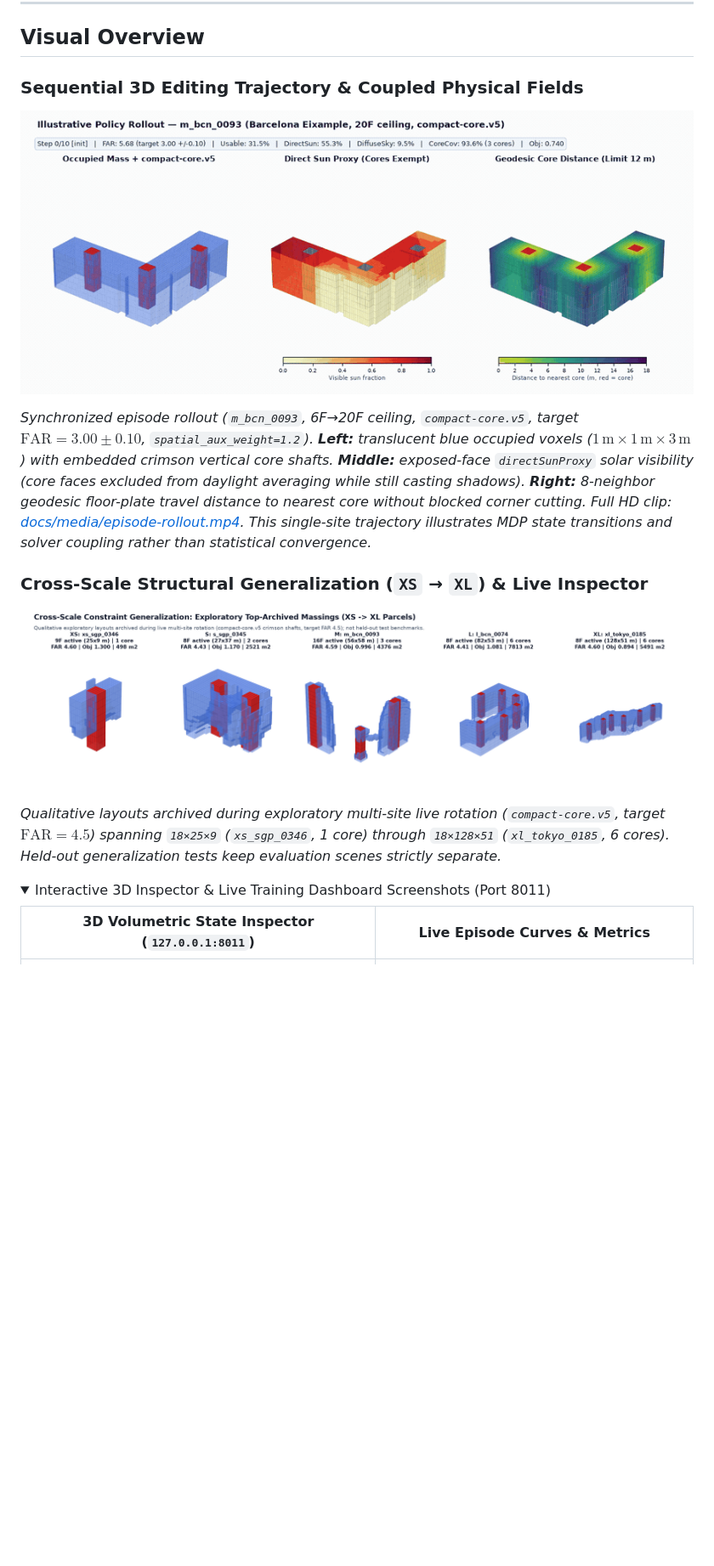
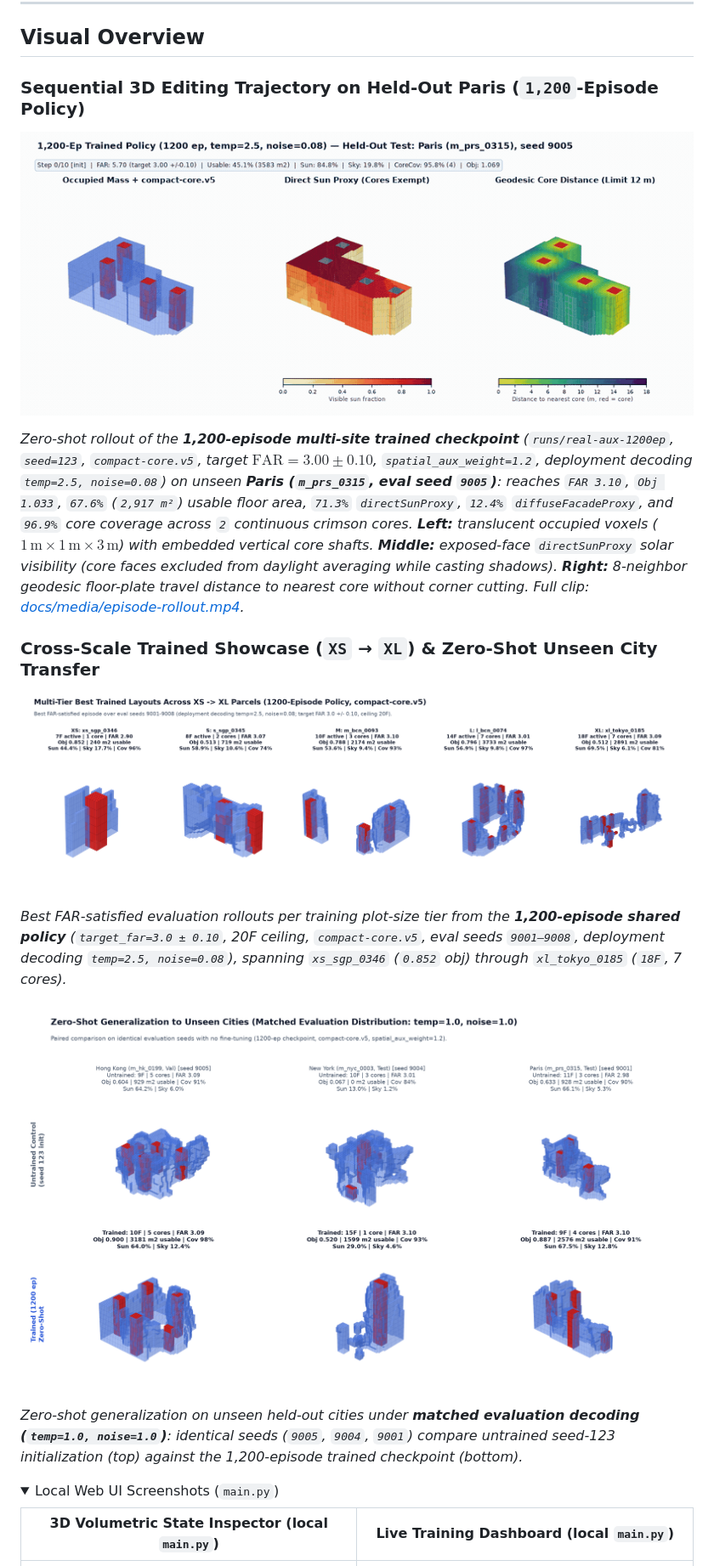
Before and after one commit to guzel-hairdressers/voxelform-rl, a Markdown page: README.md, the part around one of its changes. Shown at 85% size. Drawn GitHub-style; pictures changed too: docs/media/episode-rollout.gif, docs/media/heldout-generalization.png (added), docs/media/multitier-showcase.png; folded sections open; blank space fills up the shorter version.

Commit message:
Add 1,200-episode multi-site results, trained showcase media, and README clarifications

```diff
--- a/README.md
+++ b/README.md
@@ -16,5 +16,5 @@ Urban building massing provides the concrete constraint structure, proxy physics
 
 ## Visual Overview
 
-### Sequential 3D Editing Trajectory & Coupled Physical Fields
+### Sequential 3D Editing Trajectory on Held-Out Paris (`1,200`-Episode Policy)
 
@@ -22,5 +22,5 @@ Urban building massing provides the concrete constraint structure, proxy physics
 
-*Synchronized episode rollout (`m_bcn_0093`, 6F→20F ceiling, `compact-core.v5`, target $\text{FAR}=3.00 \pm 0.10$, `spatial_aux_weight=1.2`). **Left:** translucent blue occupied voxels ($1\,\text{m}\times 1\,\text{m}\times 3\,\text{m}$) with embedded crimson vertical core shafts. **Middle:** exposed-face `directSunProxy` solar visibility (core faces excluded from daylight averaging while still casting shadows). **Right:** 8-neighbor geodesic floor-plate travel distance to nearest core without blocked corner cutting. Full HD clip: [docs/media/episode-rollout.mp4](docs/media/episode-rollout.mp4). This single-site trajectory illustrates MDP state transitions and solver coupling rather than statistical convergence.*
+*Zero-shot rollout of the **1,200-episode multi-site trained checkpoint** (`runs/real-aux-1200ep`, `seed=123`, `compact-core.v5`, target $\text{FAR}=3.00 \pm 0.10$, `spatial_aux_weight=1.2`, deployment decoding `temp=2.5, noise=0.08`) on unseen **Paris (`m_prs_0315`, eval seed `9005`)**: reaches `FAR 3.10`, `Obj 1.033`, `67.6%` (`2,917 m²`) usable floor area, `71.3%` `directSunProxy`, `12.4%` `diffuseFacadeProxy`, and `96.9%` core coverage across `2` continuous crimson cores. **Left:** translucent occupied voxels ($1\,\text{m}\times 1\,\text{m}\times 3\,\text{m}$) with embedded vertical core shafts. **Middle:** exposed-face `directSunProxy` solar visibility (core faces excluded from daylight averaging while casting shadows). **Right:** 8-neighbor geodesic floor-plate travel distance to nearest core without corner cutting. Full clip: [docs/media/episode-rollout.mp4](docs/media/episode-rollout.mp4).*
 
-### Cross-Scale Structural Generalization (`XS` → `XL`) & Live Inspector
+### Cross-Scale Trained Showcase (`XS` → `XL`) & Zero-Shot Unseen City Transfer
 
@@ -28,10 +28,14 @@ Urban building massing provides the concrete constraint structure, proxy physics
 
-*Qualitative layouts archived during exploratory multi-site live rotation (`compact-core.v5`, target $\text{FAR}=4.5$) spanning `18×25×9` (`xs_sgp_0346`, 1 core) through `18×128×51` (`xl_tokyo_0185`, 6 cores). Held-out generalization tests keep evaluation scenes strictly separate.*
+*Best FAR-satisfied evaluation rollouts per training plot-size tier from the **1,200-episode shared policy** (`target_far=3.0 ± 0.10`, 20F ceiling, `compact-core.v5`, eval seeds `9001–9008`, deployment decoding `temp=2.5, noise=0.08`), spanning `xs_sgp_0346` (`0.852` obj) through `xl_tokyo_0185` (`18F`, 7 cores).*
+
+![Paired zero-shot comparison between untrained control and 1,200-episode trained policy across unseen Hong Kong, New York, and Paris plots](docs/media/heldout-generalization.png)
+
+*Zero-shot generalization on unseen held-out cities under **matched evaluation decoding (`temp=1.0, noise=1.0`)**: identical seeds (`9005`, `9004`, `9001`) compare untrained seed-123 initialization (top) against the 1,200-episode trained checkpoint (bottom).*
 
 <details>
-<summary>Interactive 3D Inspector & Live Training Dashboard Screenshots (Port 8011)</summary>
+<summary>Local Web UI Screenshots (<code>main.py</code>)</summary>
 
-| 3D Volumetric State Inspector (`127.0.0.1:8011`) | Live Episode Curves & Metrics |
+| 3D Volumetric State Inspector (local `main.py`) | Live Training Dashboard (local `main.py`) |
 |---|---|
 | ![VoxelForm-RL live workspace on the Paris demonstration site](docs/media/voxel-workspace.jpg) | ![Training dashboard plotting direct-sun proxy, FAR convergence, and episode timing](docs/media/training-diagnostics.jpg) |
 
```
Also changed, not shown: other parts of README.md (+25 -5 lines), results/README.md (+2 -1 lines), docs/media/mdp-architecture.png, docs/media/training-curves-1200ep.png (added), 5 other files.
